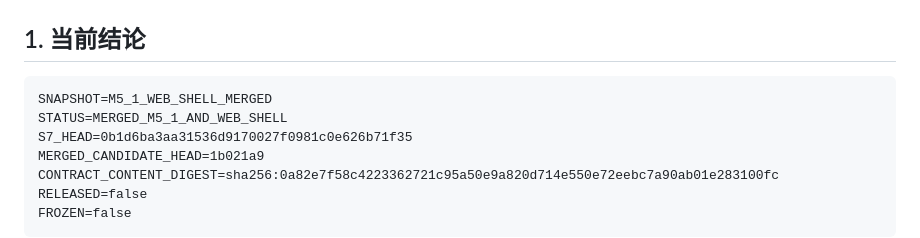
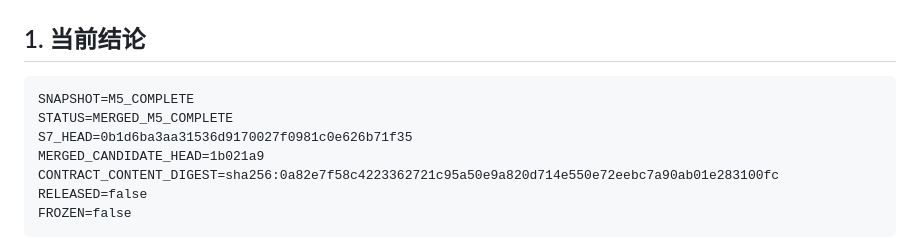
Before and after one commit to ClayExc/Multi-agent, a Markdown page: docs/roadmap/PROJECT_HANDOFF.md, the part around the change. GitHub-like rendering.

Commit message:
docs(roadmap): snapshot M5_COMPLETE (AC-E2E-002 closed loop) [FP-FLOW-005]

````diff
--- a/docs/roadmap/PROJECT_HANDOFF.md
+++ b/docs/roadmap/PROJECT_HANDOFF.md
@@ -3,8 +3,8 @@
 ## 1. 当前结论
 
 ```text
-SNAPSHOT=M5_1_WEB_SHELL_MERGED
-STATUS=MERGED_M5_1_AND_WEB_SHELL
+SNAPSHOT=M5_COMPLETE
+STATUS=MERGED_M5_COMPLETE
 S7_HEAD=0b1d6ba3aa31536d9170027f0981c0e626b71f35
 MERGED_CANDIDATE_HEAD=1b021a9
 CONTRACT_CONTENT_DIGEST=sha256:0a82e7f58c4223362721c95a50e9a820d714e550e72eebc7a90ab01e283100fc
````
